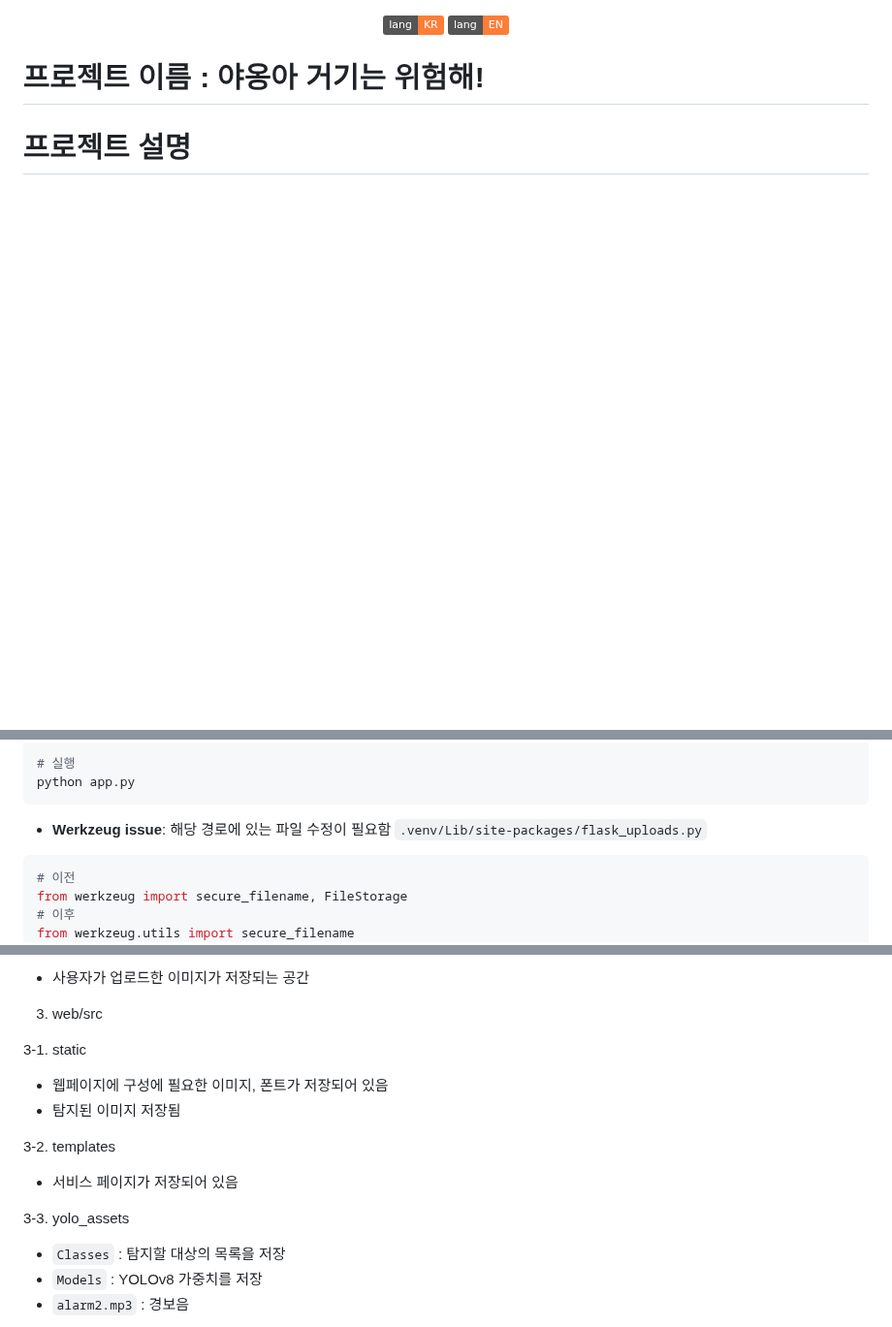
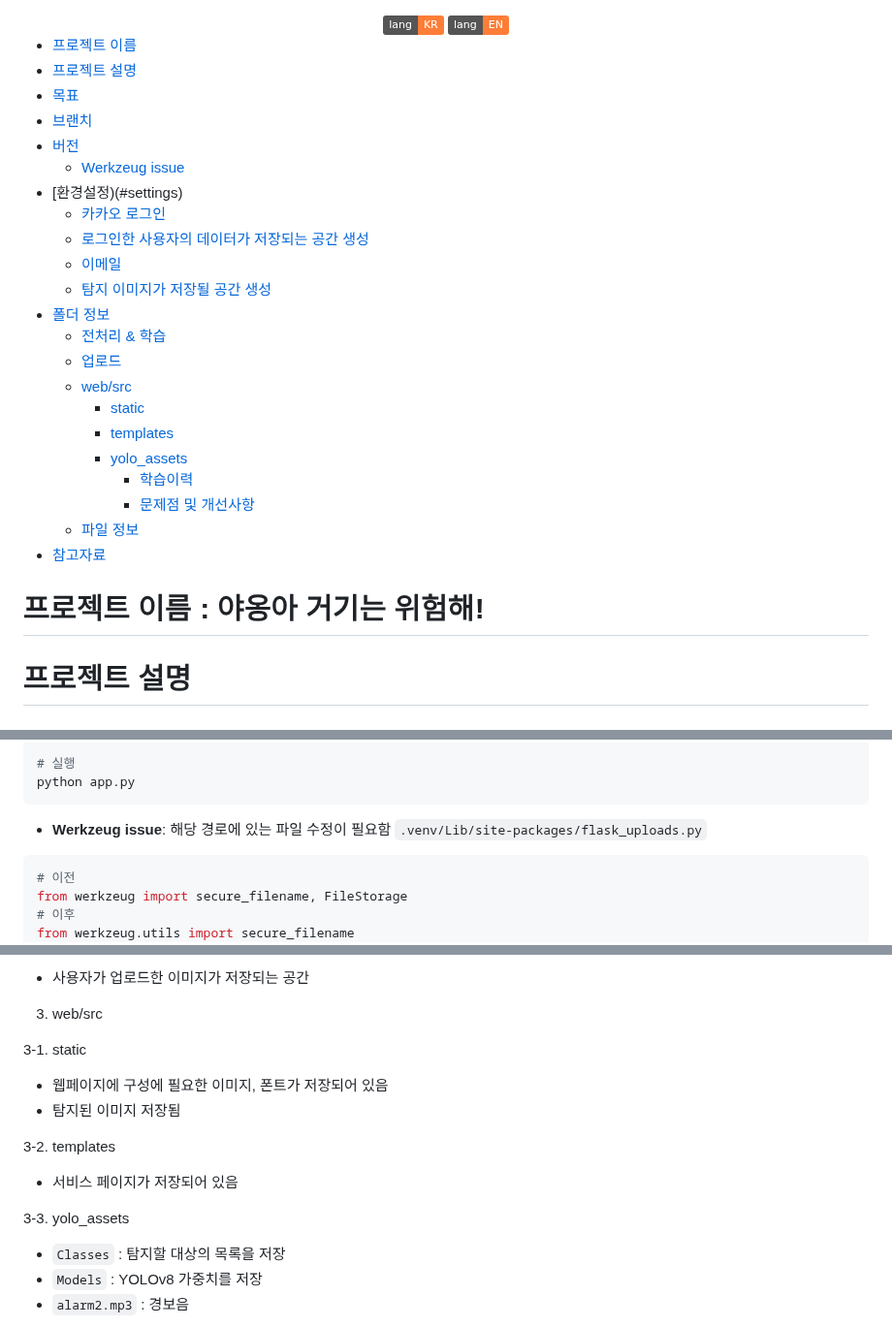
Before and after one commit to YoungEunYu/Hey-Kitty-That-is-Dangerous, a Markdown page: README.md, 3 parts joined by grey strips. Shown at 97% size. Drawn GitHub-style; badges without logos; blank space fills up the shorter version.

````diff
--- a/README.md
+++ b/README.md
@@ -3,8 +3,31 @@
       <a href="https://github.com/jm83-database/Playdata-H.AI/blob/main/README.en.md"><img alt="lang_EN" src="https://img.shields.io/badge/lang-EN-orange"></a>
 </div>
 
-# 프로젝트 이름 : 야옹아 거기는 위험해!
+- [프로젝트 이름](#project-name)
+- [프로젝트 설명](#description)
+- [목표](#objective)
+- [브랜치](#branch)
+- [버전](#version)
+  - [Werkzeug issue](#issue)
+- [환경설정)(#settings)
+  - [카카오 로그인](#login)
+  - [로그인한 사용자의 데이터가 저장되는 공간 생성](#database)
+  - [이메일](#email)
+  - [탐지 이미지가 저장될 공간 생성](#capture)
+- [폴더 정보](#folder-info)
+  - [전처리 & 학습](#preprocessing-training)
+  - [업로드](#upload)
+  - [web/src](#web-src)
+    - [static](#static)
+    - [templates](#templates)
+    - [yolo_assets](#yolo-assets)
+      - [학습이력](#train-version)
+      - [문제점 및 개선사항](#problem-improvements)
+  - [파일 정보](#file-info)
+- [참고자료](#reference)
 
-# 프로젝트 설명
+# 프로젝트 이름 : 야옹아 거기는 위험해!<a id="project-name"></a>
+
+# 프로젝트 설명<a id="description"></a>
 
 
@@ -39,7 +62,7 @@ pip install -r ./requirements.txt
 python app.py
 ```
 
-- **Werkzeug issue**: 해당 경로에 있는 파일 수정이 필요함 `.venv/Lib/site-packages/flask_uploads.py`
+- **Werkzeug issue**: 해당 경로에 있는 파일 수정이 필요함 `.venv/Lib/site-packages/flask_uploads.py`<a id="issue"></a>
 ```python
 # 이전
 from werkzeug import secure_filename, FileStorage
@@ -88,15 +111,15 @@ SIGNOUT_REDIRECT_URI = "http://localhost:5000/logout"
 - 사용자가 업로드한 이미지가 저장되는 공간
 
-3. web/src
+3. web/src<a id="web-src"></a>
 
-3-1. static
+3-1. static<a id="static"></a>
 - 웹페이지에 구성에 필요한 이미지, 폰트가 저장되어 있음
 - 탐지된 이미지 저장됨
 
-3-2. templates
+3-2. templates<a id="templates"></a>
 - 서비스 페이지가 저장되어 있음
 
-3-3. yolo_assets
+3-3. yolo_assets<a id="yolo-assets"></a>
 - `Classes` : 탐지할 대상의 목록을 저장
 - `Models` : YOLOv8 가중치를 저장
 - `alarm2.mp3` : 경보음
````
Also changed, not shown: other parts of README.md (+15 -15 lines).
